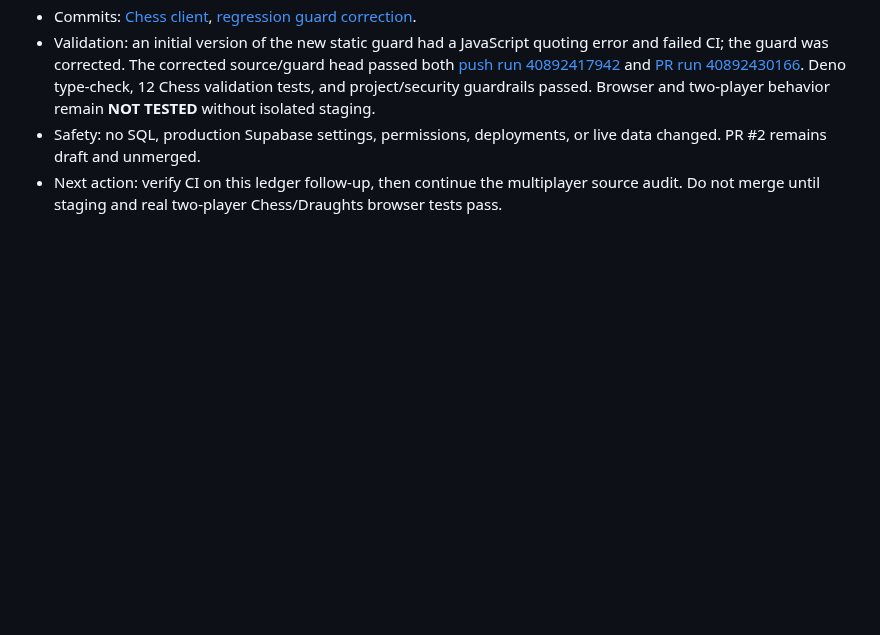
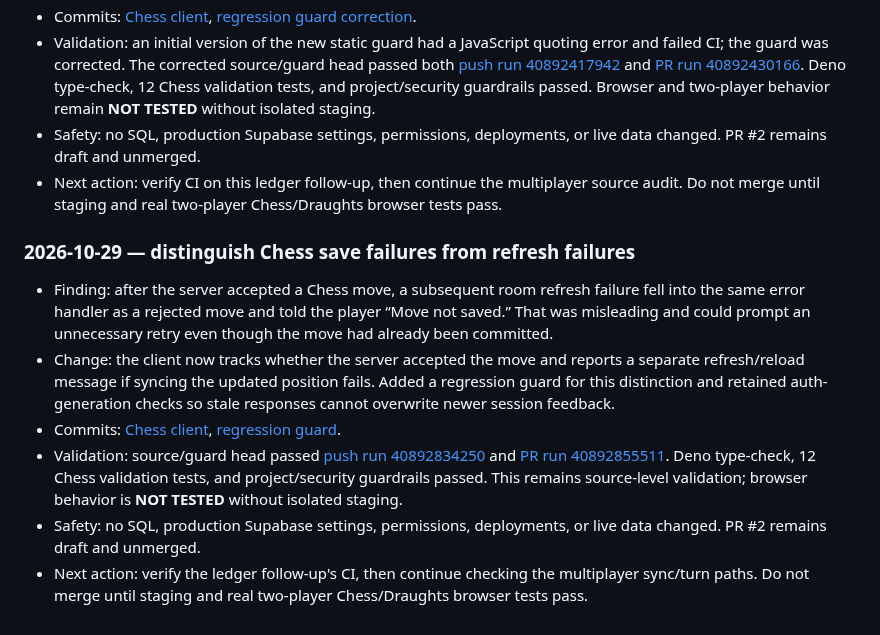
Before and after one commit to Opeaa1234/nexora-play, a Markdown page: docs/redevelopment-workflow.md, the part around the change. Drawn GitHub-style; blank space fills up the shorter version.

Commit message:
docs: record chess move feedback safeguard

```diff
--- a/docs/redevelopment-workflow.md
+++ b/docs/redevelopment-workflow.md
@@ -346,3 +346,12 @@ Append a dated entry below after each meaningful work cycle:
 - Validation: an initial version of the new static guard had a JavaScript quoting error and failed CI; the guard was corrected. The corrected source/guard head passed both [push run 40892417942](https://github.com/Opeaa1234/nexora-play/actions/runs/40892417942) and [PR run 40892430166](https://github.com/Opeaa1234/nexora-play/actions/runs/40892430166). Deno type-check, 12 Chess validation tests, and project/security guardrails passed. Browser and two-player behavior remain **NOT TESTED** without isolated staging.
 - Safety: no SQL, production Supabase settings, permissions, deployments, or live data changed. PR #2 remains draft and unmerged.
 - Next action: verify CI on this ledger follow-up, then continue the multiplayer source audit. Do not merge until staging and real two-player Chess/Draughts browser tests pass.
+
+### 2026-10-29 — distinguish Chess save failures from refresh failures
+
+- Finding: after the server accepted a Chess move, a subsequent room refresh failure fell into the same error handler as a rejected move and told the player “Move not saved.” That was misleading and could prompt an unnecessary retry even though the move had already been committed.
+- Change: the client now tracks whether the server accepted the move and reports a separate refresh/reload message if syncing the updated position fails. Added a regression guard for this distinction and retained auth-generation checks so stale responses cannot overwrite newer session feedback.
+- Commits: [Chess client](https://github.com/Opeaa1234/nexora-play/commit/c4e7beedd7c71a6bdb5cb5dce28836443d2a0d56), [regression guard](https://github.com/Opeaa1234/nexora-play/commit/86c417c3c15142e217271c192b92c0d49fcc4b07).
+- Validation: source/guard head passed [push run 40892834250](https://github.com/Opeaa1234/nexora-play/actions/runs/40892834250) and [PR run 40892855511](https://github.com/Opeaa1234/nexora-play/actions/runs/40892855511). Deno type-check, 12 Chess validation tests, and project/security guardrails passed. This remains source-level validation; browser behavior is **NOT TESTED** without isolated staging.
+- Safety: no SQL, production Supabase settings, permissions, deployments, or live data changed. PR #2 remains draft and unmerged.
+- Next action: verify the ledger follow-up's CI, then continue checking the multiplayer sync/turn paths. Do not merge until staging and real two-player Chess/Draughts browser tests pass.
```
